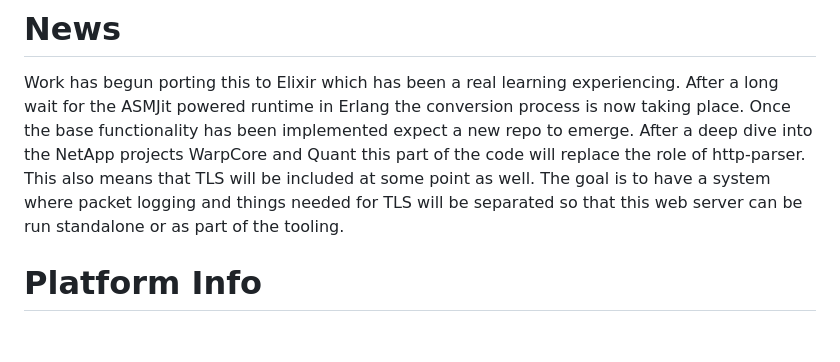
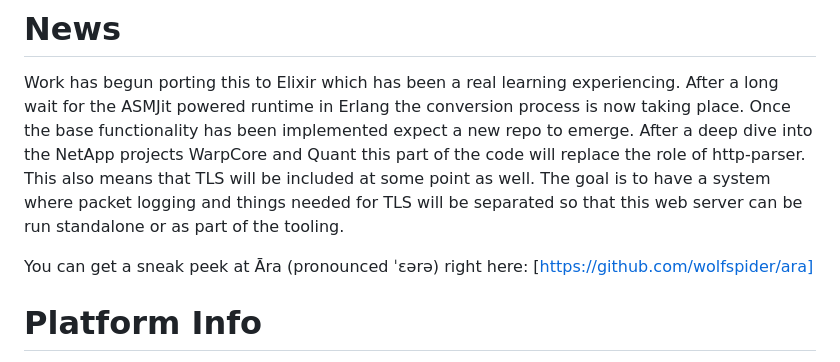
Before and after one commit to wolfspider/FSharp, a Markdown page: README.md, the part around the change. Rendered like a GitHub page; blank space fills up the shorter version.

Commit message:
Update README.md
add link for ara

```diff
--- a/README.md
+++ b/README.md
@@ -3,6 +3,8 @@
 
 # News
 Work has begun porting this to Elixir which has been a real learning experiencing. After a long wait for the ASMJit powered runtime in Erlang the conversion process is now taking place. Once the base functionality has been implemented expect a new repo to emerge. After a deep dive into the NetApp projects WarpCore and Quant this part of the code will replace the role of http-parser. This also means that TLS will be included at some point as well. The goal is to have a system where packet logging and things needed for TLS will be separated so that this web server can be run standalone or as part of the tooling.
+
+You can get a sneak peek at Āra (pronounced ˈɛərə) right here: [https://github.com/wolfspider/ara]
 
 # Platform Info
 Currently this works well on *Linux* only. Other platforms may have difficulties at this time. AOT only works on Linux. PRs are always welcome if somebody decides they want to improve the situation for other operating systems. It builds on FreeBSD but in order to get it back to normal all the async needs to be ripped out. On Windows the initial response time is very quick but some inherent connection limit will time out connections at some point. I have done no testing on MacOS.
```
